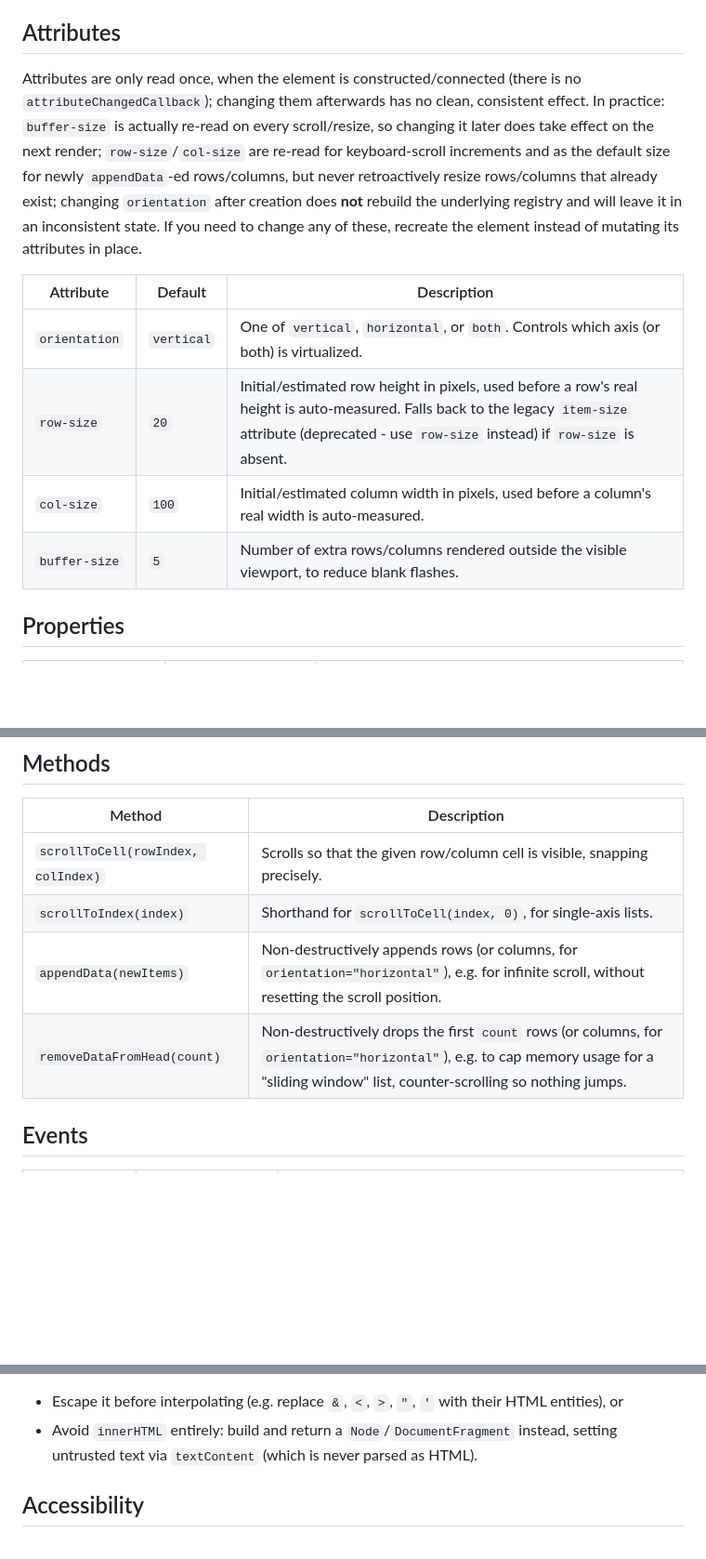
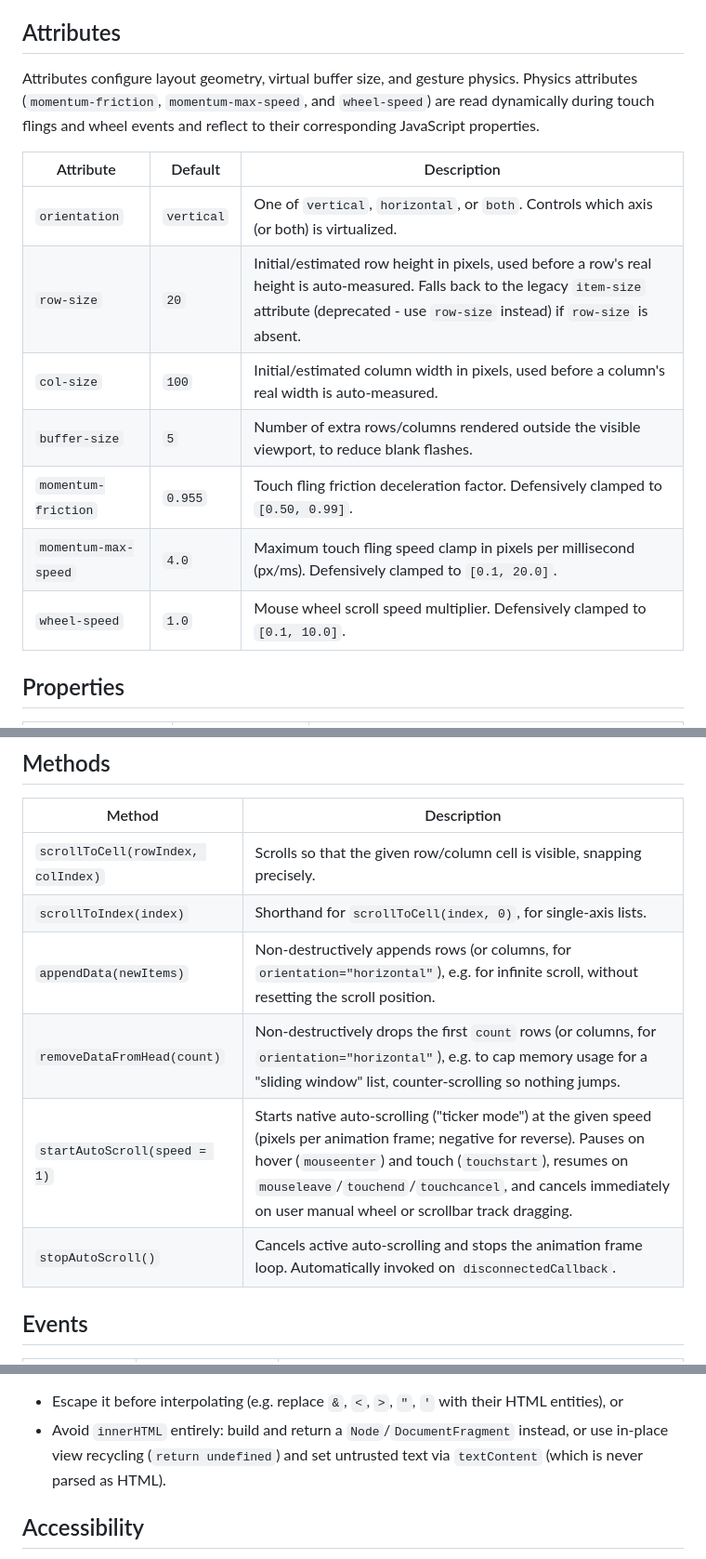
Before and after one commit to maximilian27/RunwayGrid.js, a Markdown page: README.md, 3 parts joined by grey strips. Shown at 93% size. GitHub-like rendering; blank space fills up the shorter version.

Commit message:
docs: update readme

```diff
--- a/README.md
+++ b/README.md
@@ -69,21 +69,17 @@ broadly supported in modern evergreen browsers (recent Chrome/Edge/Firefox/Safar
 
 ## Attributes
 
-Attributes are only read once, when the element is constructed/connected (there is no
-`attributeChangedCallback`); changing them afterwards has no clean, consistent effect. In
-practice: `buffer-size` is actually re-read on every scroll/resize, so changing it later does
-take effect on the next render; `row-size`/`col-size` are re-read for keyboard-scroll increments
-and as the default size for newly `appendData`-ed rows/columns, but never retroactively resize
-rows/columns that already exist; changing `orientation` after creation does **not** rebuild the
-underlying registry and will leave it in an inconsistent state. If you need to change any of
-these, recreate the element instead of mutating its attributes in place.
+Attributes configure layout geometry, virtual buffer size, and gesture physics. Physics attributes (`momentum-friction`, `momentum-max-speed`, and `wheel-speed`) are read dynamically during touch flings and wheel events and reflect to their corresponding JavaScript properties.
 
-| Attribute      | Default    | Description                                                                                   |
-|----------------|------------|-----------------------------------------------------------------------------------------------|
-| `orientation`  | `vertical` | One of `vertical`, `horizontal`, or `both`. Controls which axis (or both) is virtualized.      |
-| `row-size`     | `20`       | Initial/estimated row height in pixels, used before a row's real height is auto-measured. Falls back to the legacy `item-size` attribute (deprecated - use `row-size` instead) if `row-size` is absent. |
-| `col-size`     | `100`      | Initial/estimated column width in pixels, used before a column's real width is auto-measured.  |
-| `buffer-size`  | `5`        | Number of extra rows/columns rendered outside the visible viewport, to reduce blank flashes.   |
+| Attribute            | Default    | Description                                                                                   |
+|----------------------|------------|-----------------------------------------------------------------------------------------------|
+| `orientation`        | `vertical` | One of `vertical`, `horizontal`, or `both`. Controls which axis (or both) is virtualized.      |
+| `row-size`           | `20`       | Initial/estimated row height in pixels, used before a row's real height is auto-measured. Falls back to the legacy `item-size` attribute (deprecated - use `row-size` instead) if `row-size` is absent. |
+| `col-size`           | `100`      | Initial/estimated column width in pixels, used before a column's real width is auto-measured.  |
+| `buffer-size`        | `5`        | Number of extra rows/columns rendered outside the visible viewport, to reduce blank flashes.   |
+| `momentum-friction`  | `0.955`    | Touch fling friction deceleration factor. Defensively clamped to `[0.50, 0.99]`.              |
+| `momentum-max-speed` | `4.0`      | Maximum touch fling speed clamp in pixels per millisecond (px/ms). Defensively clamped to `[0.1, 20.0]`. |
+| `wheel-speed`        | `1.0`      | Mouse wheel scroll speed multiplier. Defensively clamped to `[0.1, 10.0]`.                    |
 
 ## Properties
 
@@ -102,11 +101,13 @@ these, recreate the element instead of mutating its attributes in place.
 ## Methods
 
 | Method                             | Description                                                                                     |
-|-------------------------------------|---------------------------------------------------------------------------------------------------|
-| `scrollToCell(rowIndex, colIndex)`  | Scrolls so that the given row/column cell is visible, snapping precisely.                          |
-| `scrollToIndex(index)`              | Shorthand for `scrollToCell(index, 0)`, for single-axis lists.                                     |
-| `appendData(newItems)`              | Non-destructively appends rows (or columns, for `orientation="horizontal"`), e.g. for infinite scroll, without resetting the scroll position. |
-| `removeDataFromHead(count)`         | Non-destructively drops the first `count` rows (or columns, for `orientation="horizontal"`), e.g. to cap memory usage for a "sliding window" list, counter-scrolling so nothing jumps. |
+|------------------------------------|-------------------------------------------------------------------------------------------------|
+| `scrollToCell(rowIndex, colIndex)` | Scrolls so that the given row/column cell is visible, snapping precisely.                       |
+| `scrollToIndex(index)`             | Shorthand for `scrollToCell(index, 0)`, for single-axis lists.                                  |
+| `appendData(newItems)`             | Non-destructively appends rows (or columns, for `orientation="horizontal"`), e.g. for infinite scroll, without resetting the scroll position. |
+| `removeDataFromHead(count)`        | Non-destructively drops the first `count` rows (or columns, for `orientation="horizontal"`), e.g. to cap memory usage for a "sliding window" list, counter-scrolling so nothing jumps. |
+| `startAutoScroll(speed = 1)`       | Starts native auto-scrolling ("ticker mode") at the given speed (pixels per animation frame; negative for reverse). Pauses on hover (`mouseenter`) and touch (`touchstart`), resumes on `mouseleave`/`touchend`/`touchcancel`, and cancels immediately on user manual wheel or scrollbar track dragging. |
+| `stopAutoScroll()`                 | Cancels active auto-scrolling and stops the animation frame loop. Automatically invoked on `disconnectedCallback`. |
 
 ## Events
 
@@ -152,8 +213,7 @@ runs interpolated data-derived strings through it before interpolating them into
 string. When `rowItem` (or any derived value) may contain untrusted content, either:
 
 - Escape it before interpolating (e.g. replace `&`, `<`, `>`, `"`, `'` with their HTML entities), or
-- Avoid `innerHTML` entirely: build and return a `Node`/`DocumentFragment` instead, setting
-  untrusted text via `textContent` (which is never parsed as HTML).
+- Avoid `innerHTML` entirely: build and return a `Node`/`DocumentFragment` instead, or use in-place view recycling (`return undefined`) and set untrusted text via `textContent` (which is never parsed as HTML).
 
 ## Accessibility
 
```
Also changed, not shown: other parts of README.md (+75 -12 lines).
